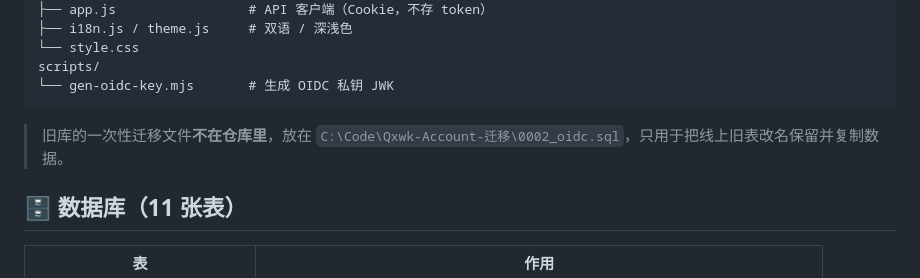
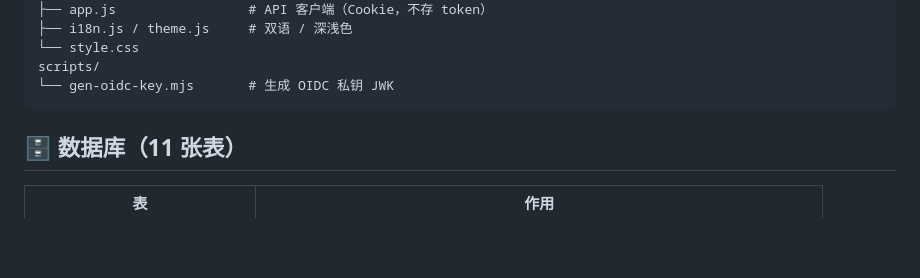
Before and after one commit to Qxwk-Studio/Qxwk-Account, a Markdown page: README.md, the part around the change. Rendered like a GitHub page; blank space fills up the shorter version.

Commit message:
docs(account): 删除 README 中仓库外迁移文件说明
升级文件 C:\\Code\\Qxwk-Account-迁移\\0002_oidc.sql 属于一次性运维产物，不再在 README 中保留路径说明。

````diff
--- a/README.md
+++ b/README.md
@@ -55,8 +55,6 @@ public/
 scripts/
 └── gen-oidc-key.mjs       # 生成 OIDC 私钥 JWK
 ```
-
-> 旧库的一次性迁移文件**不在仓库里**，放在 `C:\Code\Qxwk-Account-迁移\0002_oidc.sql`，只用于把线上旧表改名保留并复制数据。
 
 ## 🗄️ 数据库（11 张表）
 
````
